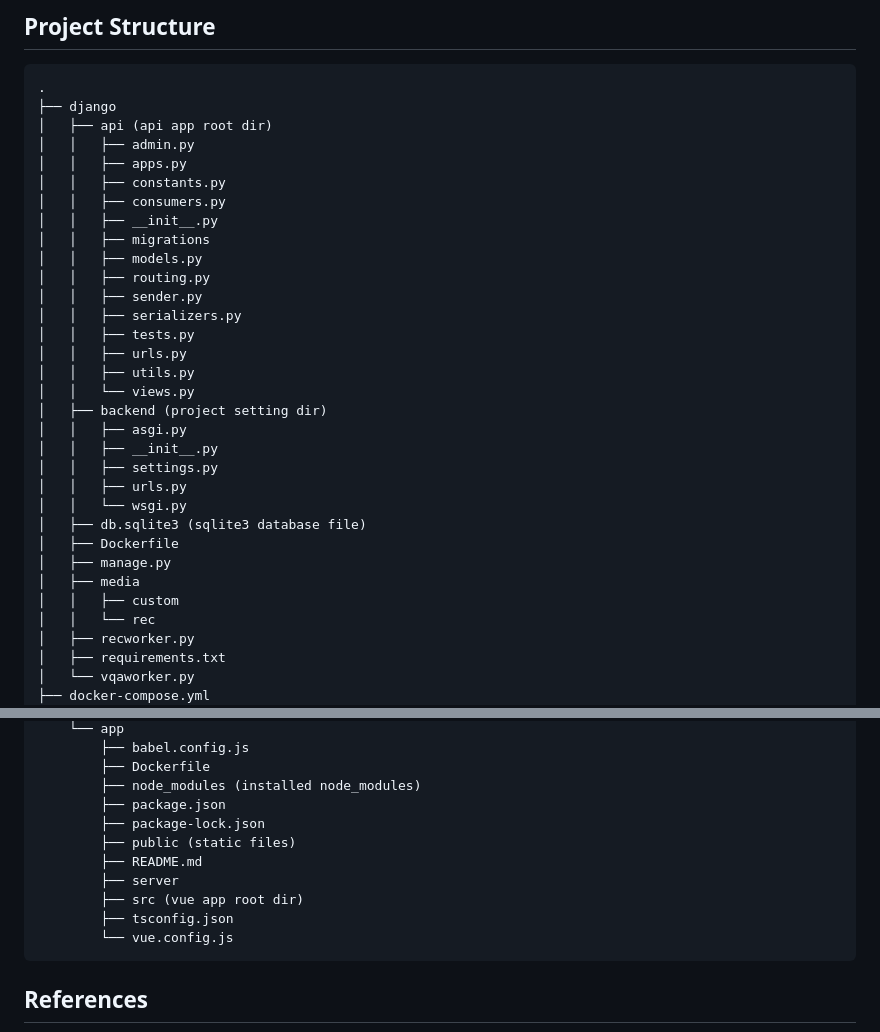
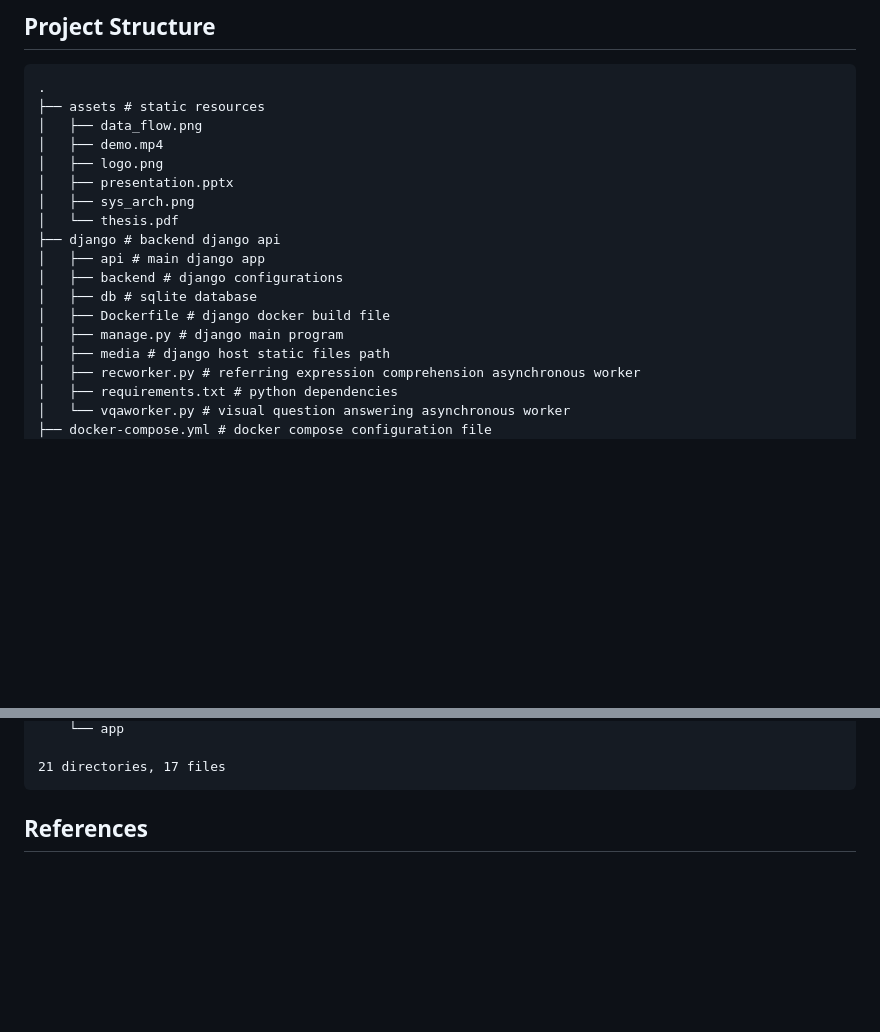
Before and after one commit to XIRZC/rec2vqa, a Markdown page: README.md, 2 parts joined by grey strips. Rendered like a GitHub page; blank space fills up the shorter version.

Commit message:
[UPD] README for project strcture

````diff
--- a/README.md
+++ b/README.md
@@ -82,36 +82,22 @@ https://github.com/XIRZC/rec2vqa/assets/48874620/dc4d8bfc-ecae-4625-975e-84723b5
 
 ```
 .
-├── django
-│   ├── api (api app root dir)
-│   │   ├── admin.py
-│   │   ├── apps.py
-│   │   ├── constants.py
-│   │   ├── consumers.py
-│   │   ├── __init__.py
-│   │   ├── migrations
-│   │   ├── models.py
-│   │   ├── routing.py
-│   │   ├── sender.py
-│   │   ├── serializers.py
-│   │   ├── tests.py
-│   │   ├── urls.py
-│   │   ├── utils.py
-│   │   └── views.py
-│   ├── backend (project setting dir)
-│   │   ├── asgi.py
-│   │   ├── __init__.py
-│   │   ├── settings.py
-│   │   ├── urls.py
-│   │   └── wsgi.py
-│   ├── db.sqlite3 (sqlite3 database file)
-│   ├── Dockerfile
-│   ├── manage.py
-│   ├── media
-│   │   ├── custom
-│   │   └── rec
-│   ├── recworker.py
-│   ├── requirements.txt
-│   └── vqaworker.py
-├── docker-compose.yml
+├── assets # static resources
+│   ├── data_flow.png
+│   ├── demo.mp4
+│   ├── logo.png
+│   ├── presentation.pptx
+│   ├── sys_arch.png
+│   └── thesis.pdf
+├── django # backend django api
+│   ├── api # main django app
+│   ├── backend # django configurations
+│   ├── db # sqlite database
+│   ├── Dockerfile # django docker build file
+│   ├── manage.py # django main program
+│   ├── media # django host static files path
+│   ├── recworker.py # referring expression comprehension asynchronous worker
+│   ├── requirements.txt # python dependencies
+│   └── vqaworker.py # visual question answering asynchronous worker
+├── docker-compose.yml # docker compose configuration file
 ├── README.md
@@ -209,15 +123,6 @@ https://github.com/XIRZC/rec2vqa/assets/48874620/dc4d8bfc-ecae-4625-975e-84723b5
     └── app
-        ├── babel.config.js
-        ├── Dockerfile
-        ├── node_modules (installed node_modules)
-        ├── package.json
-        ├── package-lock.json
-        ├── public (static files)
-        ├── README.md
-        ├── server
-        ├── src (vue app root dir)
-        ├── tsconfig.json
-        └── vue.config.js
+
+21 directories, 17 files
 ```
 
 ## References
````
Also changed, not shown: other parts of README.md (+19 -91 lines).
